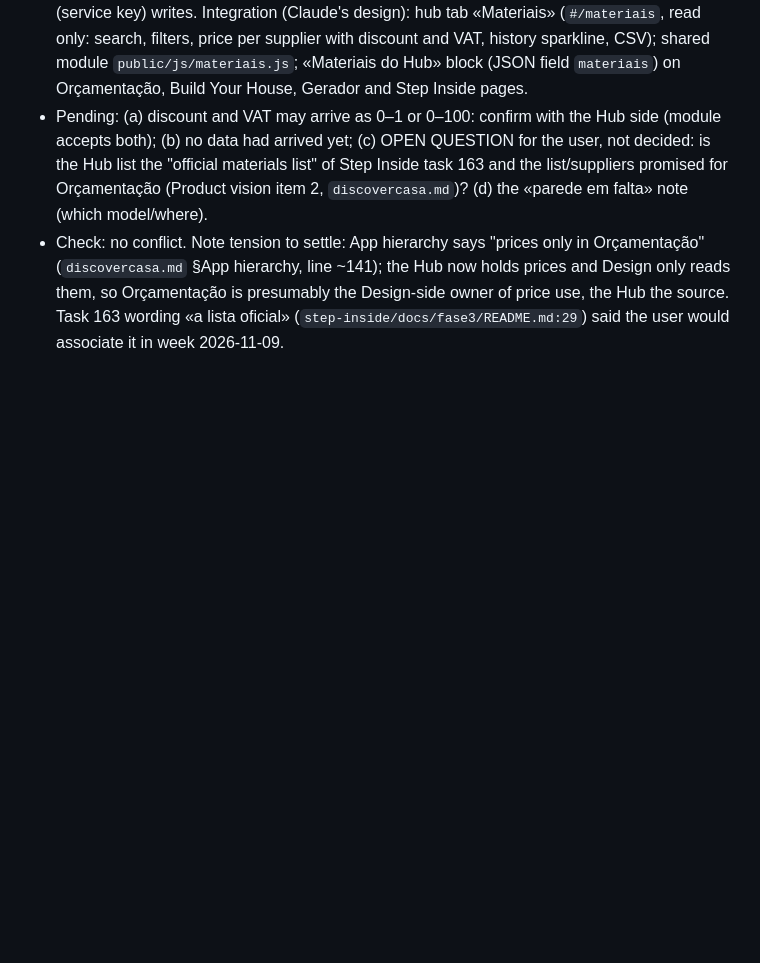
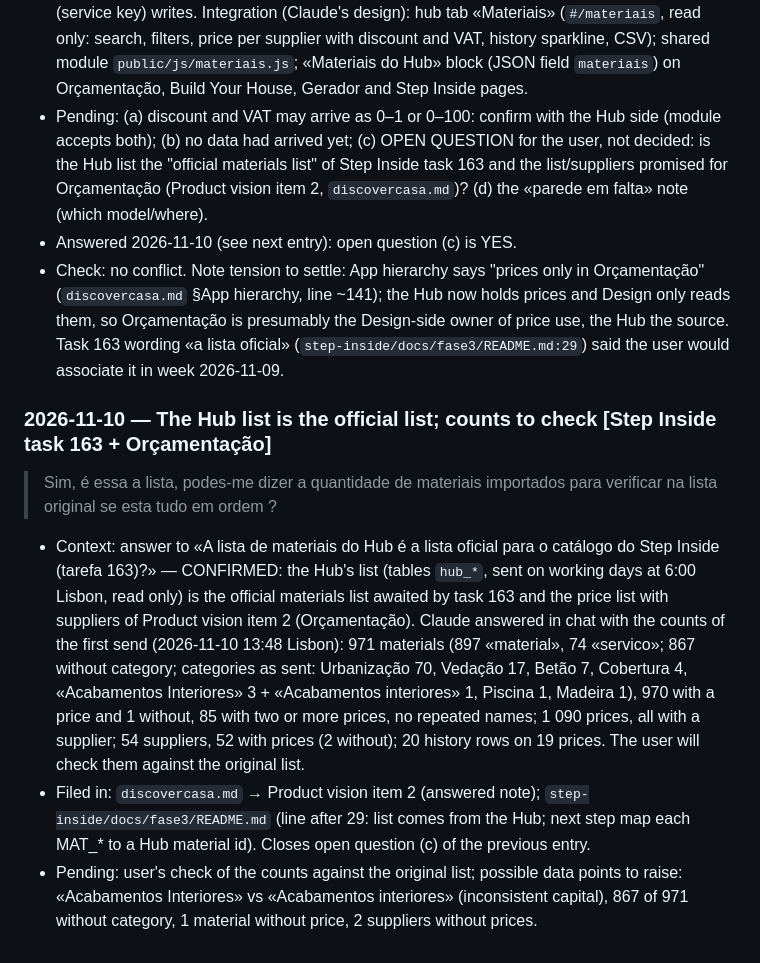
Before and after one commit to Discovercasa/design, a Markdown page: BOB/conhecimento/registo-conversas-2026-3.md, the part around the change. Rendered like a GitHub page; blank space fills up the shorter version.

Commit message:
Log: the Hub materials list is the official list (task 163), first-send counts
Co-Authored-By: Claude Opus 5.5 <noreply@anthropic.com>

```diff
--- a/BOB/conhecimento/registo-conversas-2026-3.md
+++ b/BOB/conhecimento/registo-conversas-2026-3.md
@@ -177,4 +177,11 @@ The team's notes on hub task 84 (written in the hub by [membro da equipa] on 202
 - Filed in: `discovercasa.md` → Product vision item 2 (one line: prices/suppliers live in the Hub, reach Design read-only daily at 6:00 Lisbon). Code/docs by Claude, not rewritten here: design `CLAUDE.md` «Materiais do Hub», `PROJETOS.md`, `conhecimento/sessao-implementacao.md` (Prices bullet).
 - What was done: AR v7 uploaded to the hub's «Teste do AR» (16 files, same links; temporary upload function disabled again, refusal confirmed); notes 4, 6, 8 of hub task 84 resolved (7 earlier); note «parede em falta» still open (photo unreadable by Claude). Migration `supabase/migrations/0016_materiais_hub.sql` (committed by the Hub-side session as fdf64a5) applied 2026-11-10 ≈14:53 UTC: tables `hub_fornecedores` (name only; contacts stay in the Hub), `hub_materiais`, `hub_material_precos` (per supplier: designation, dimensions, price, unit, discount, VAT, availability, lead time, transport, sizes, weight…), `hub_material_precos_historico`; RLS: only «Ver» (pode_ver) for signed-in users; only the Hub (service key) writes. Integration (Claude's design): hub tab «Materiais» (`#/materiais`, read only: search, filters, price per supplier with discount and VAT, history sparkline, CSV); shared module `public/js/materiais.js`; «Materiais do Hub» block (JSON field `materiais`) on Orçamentação, Build Your House, Gerador and Step Inside pages.
 - Pending: (a) discount and VAT may arrive as 0–1 or 0–100: confirm with the Hub side (module accepts both); (b) no data had arrived yet; (c) OPEN QUESTION for the user, not decided: is the Hub list the "official materials list" of Step Inside task 163 and the list/suppliers promised for Orçamentação (Product vision item 2, `discovercasa.md`)? (d) the «parede em falta» note (which model/where).
+- Answered 2026-11-10 (see next entry): open question (c) is YES.
 - Check: no conflict. Note tension to settle: App hierarchy says "prices only in Orçamentação" (`discovercasa.md` §App hierarchy, line ~141); the Hub now holds prices and Design only reads them, so Orçamentação is presumably the Design-side owner of price use, the Hub the source. Task 163 wording «a lista oficial» (`step-inside/docs/fase3/README.md:29`) said the user would associate it in week 2026-11-09.
+
+### 2026-11-10 — The Hub list is the official list; counts to check [Step Inside task 163 + Orçamentação]
+> Sim, é essa a lista, podes-me dizer a quantidade de materiais importados para verificar na lista original se esta tudo em ordem ?
+- Context: answer to «A lista de materiais do Hub é a lista oficial para o catálogo do Step Inside (tarefa 163)?» — CONFIRMED: the Hub's list (tables `hub_*`, sent on working days at 6:00 Lisbon, read only) is the official materials list awaited by task 163 and the price list with suppliers of Product vision item 2 (Orçamentação). Claude answered in chat with the counts of the first send (2026-11-10 13:48 Lisbon): 971 materials (897 «material», 74 «servico»; 867 without category; categories as sent: Urbanização 70, Vedação 17, Betão 7, Cobertura 4, «Acabamentos Interiores» 3 + «Acabamentos interiores» 1, Piscina 1, Madeira 1), 970 with a price and 1 without, 85 with two or more prices, no repeated names; 1 090 prices, all with a supplier; 54 suppliers, 52 with prices (2 without); 20 history rows on 19 prices. The user will check them against the original list.
+- Filed in: `discovercasa.md` → Product vision item 2 (answered note); `step-inside/docs/fase3/README.md` (line after 29: list comes from the Hub; next step map each MAT_* to a Hub material id). Closes open question (c) of the previous entry.
+- Pending: user's check of the counts against the original list; possible data points to raise: «Acabamentos Interiores» vs «Acabamentos interiores» (inconsistent capital), 867 of 971 without category, 1 material without price, 2 suppliers without prices.
```
Also changed, not shown: BOB/conhecimento/discovercasa.md (+1 -0 lines), 1 other file.
